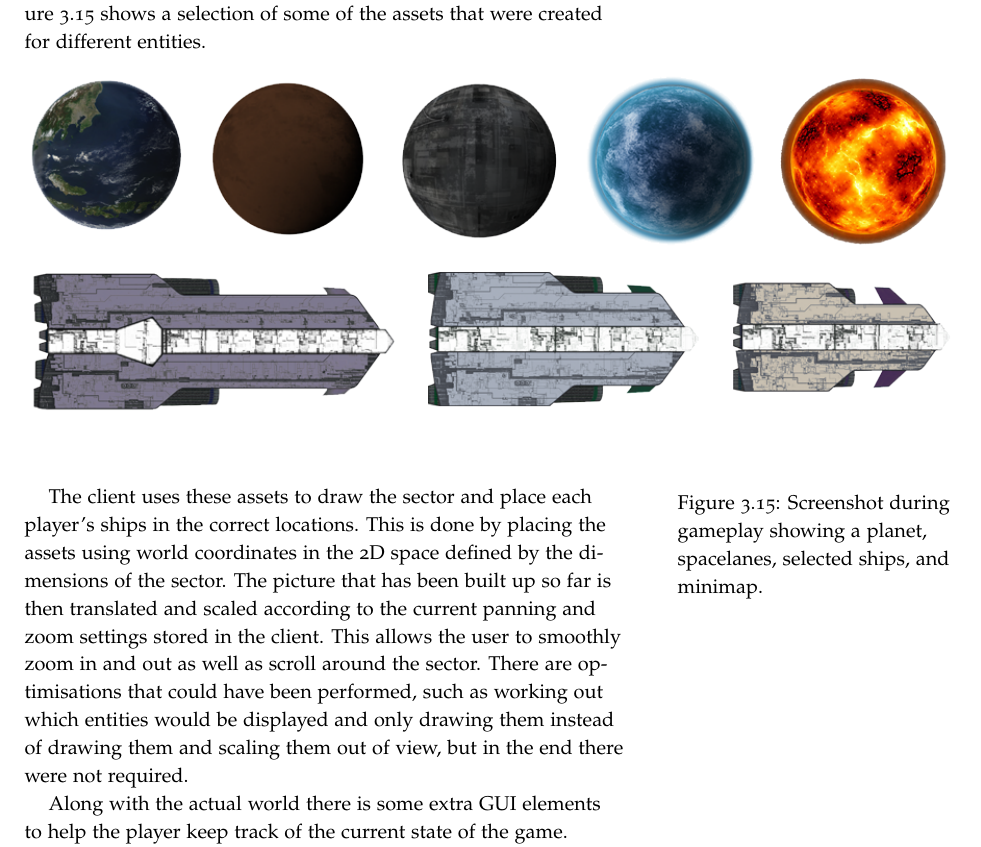
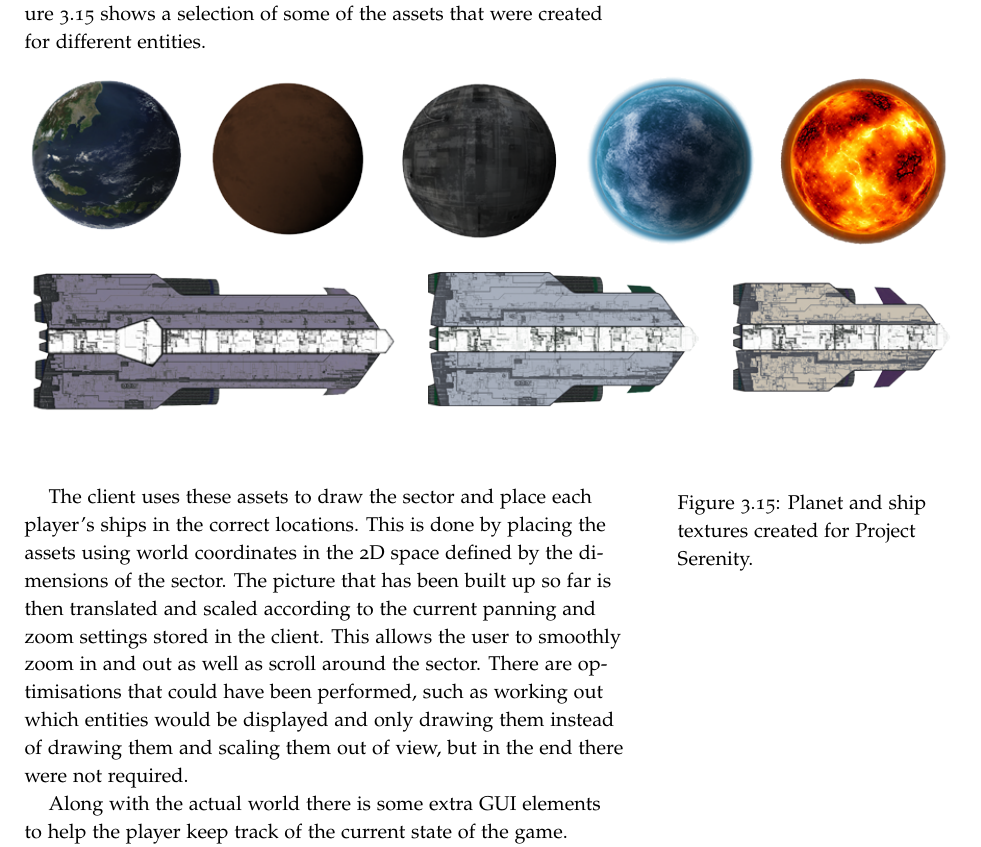
Before and after one commit to laithalissa/Serenity-report, a LaTeX thesis (Final Report/CS407 Group Report.tex, which reads Final Report/chapter/Game/Graphics.tex): part of page 57 of 137, cut so that both start at the same text. Compiled offline with pdfLaTeX.

Commit message:
Correct the caption of the textures figure

```diff
--- a/Final Report/chapter/Game/Graphics.tex
+++ b/Final Report/chapter/Game/Graphics.tex
@@ -4,7 +4,7 @@ One very important aspect of the client program is rendering the current game st
 
 \begin{figure*}[h!]
 	\includegraphics{res/serenityscreens/textures.png}
-	\caption[][1em]{Screenshot during gameplay showing a planet, spacelanes, selected ships, and minimap.}
+	\caption[Planet and ship textures created for Project Serenity][1em]{Planet and ship textures created for Project Serenity.}
 	\label{fig:textures}
 \end{figure*}
 
```
